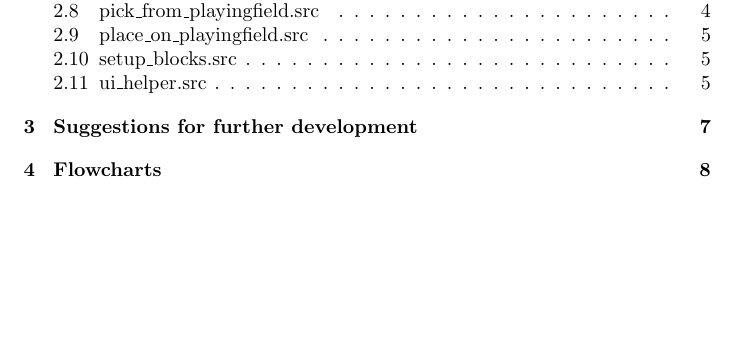
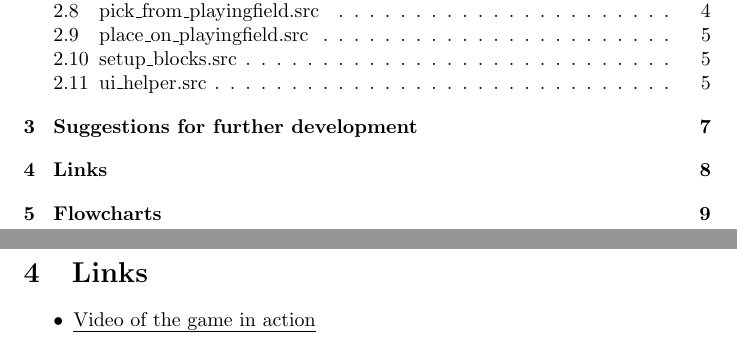
Before and after one commit to LukasHaefele/00Robotics_Lab, a LaTeX document (documentation/documentation.tex): part of page 2 of 13 before the commit and two parts of pages 2 and 10 of 14 after it, the two joined at a grey line, cut so that both start at the same text, the shorter picture padded with empty space. Compiled offline with pdfLaTeX.

Commit message:
Final changes

```diff
--- a/documentation/documentation.tex
+++ b/documentation/documentation.tex
@@ -132,6 +133,12 @@
         Lastly, we would like to implement all motions with splines, when we originally did this the robot was for some reason unable to porform some motions, like the one to place a block down on a cell after already positioning above it.
 
     \newpage
+
+    \section{Links}
+        \begin{itemize}
+            \item \href{https://drive.google.com/file/d/1ksEsBeFS2djIdrCemAV6TvRpJgihrTrF/view?usp=drivesdk}{Video of the game in action}
+        \end{itemize}
+    \newpage
     \section{Flowcharts}
         \begin{figure}[htbp]
             \centering
```
Also changed, not shown: documentation/documentation.pdf, documentation/documentation.tex (1 more changed lines).
